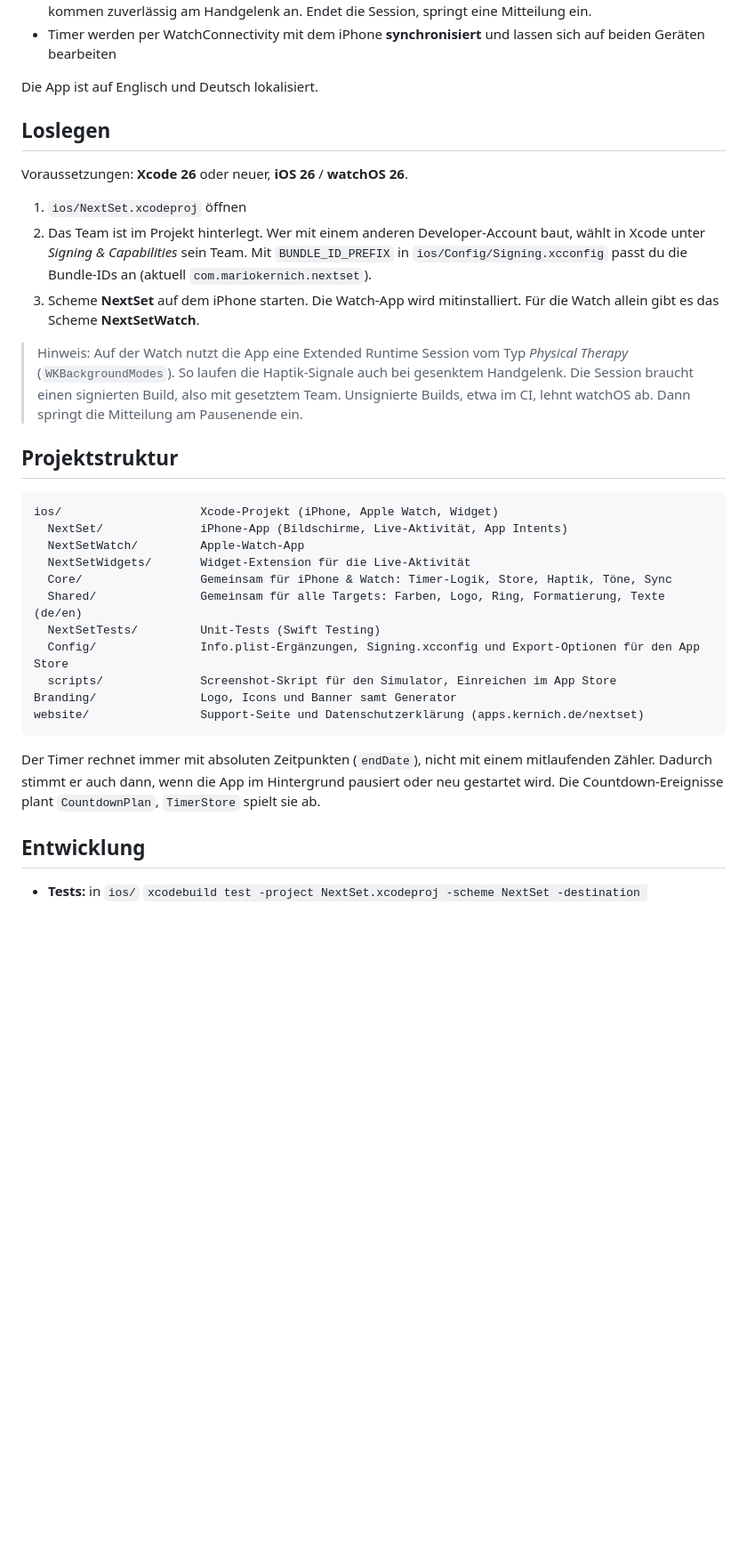
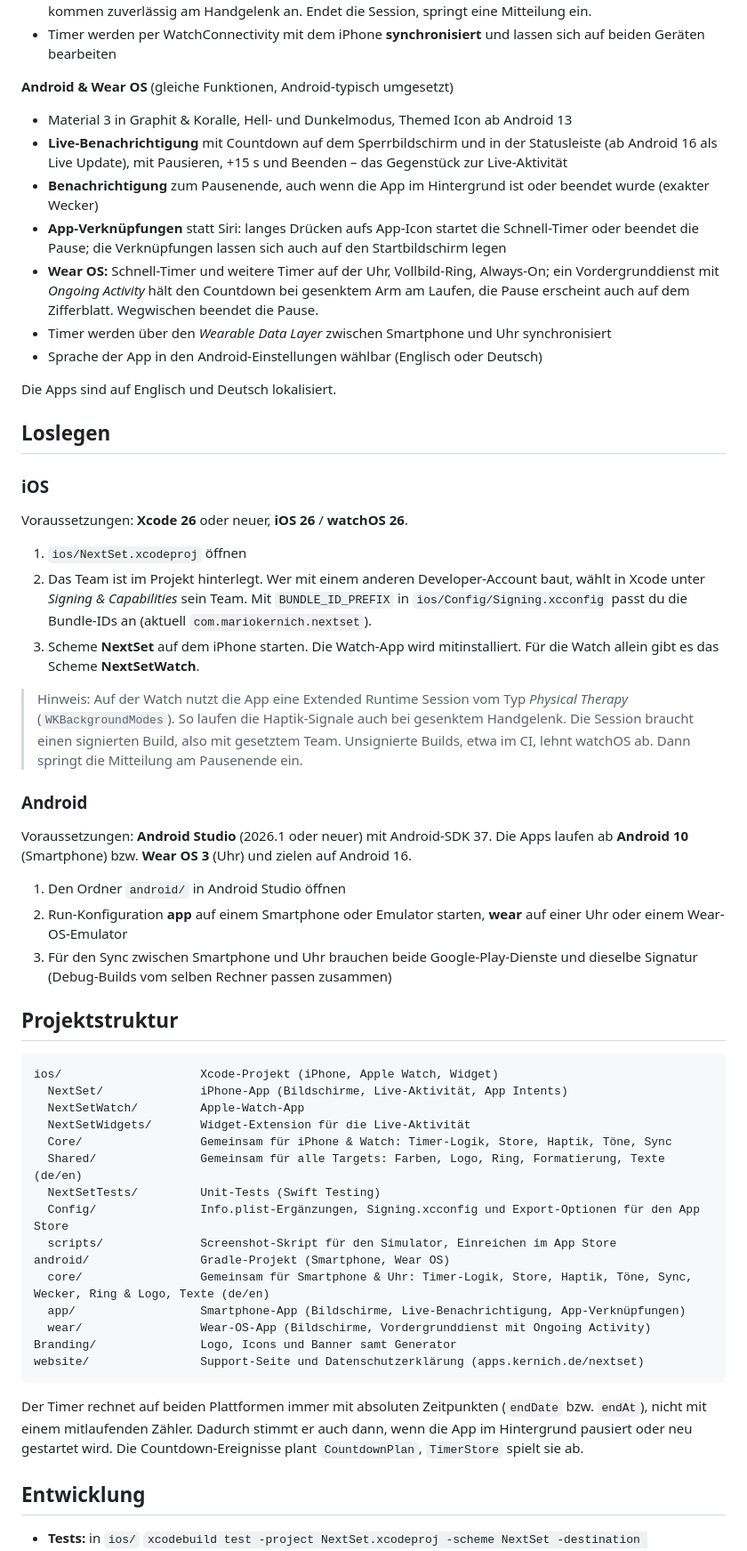
Before and after one commit to mariokernich/nextset, a Markdown page: README.md, the part around one of its changes. Shown at 89% size. Rendered like a GitHub page; blank space fills up the shorter version.

Commit message:
README: Android, Wear OS and Google Play
How the monorepo is laid out, how to build and test the Android apps,
how to create the upload key and what to declare in the Play Console.

````diff
--- a/README.md
+++ b/README.md
@@ -59,9 +61,20 @@ Die Screenshots stammen aus dem iOS-26- bzw. watchOS-26-Simulator (CI-Workflow m
 - Läuft dank *Extended Runtime Session* auch bei gesenktem Arm weiter: Countdown-Taps und Ende-Signal kommen zuverlässig am Handgelenk an. Endet die Session, springt eine Mitteilung ein.
 - Timer werden per WatchConnectivity mit dem iPhone **synchronisiert** und lassen sich auf beiden Geräten bearbeiten
 
-Die App ist auf Englisch und Deutsch lokalisiert.
+**Android & Wear OS** (gleiche Funktionen, Android-typisch umgesetzt)
+- Material 3 in Graphit & Koralle, Hell- und Dunkelmodus, Themed Icon ab Android 13
+- **Live-Benachrichtigung** mit Countdown auf dem Sperrbildschirm und in der Statusleiste (ab Android 16 als Live Update), mit Pausieren, +15 s und Beenden – das Gegenstück zur Live-Aktivität
+- **Benachrichtigung** zum Pausenende, auch wenn die App im Hintergrund ist oder beendet wurde (exakter Wecker)
+- **App-Verknüpfungen** statt Siri: langes Drücken aufs App-Icon startet die Schnell-Timer oder beendet die Pause; die Verknüpfungen lassen sich auch auf den Startbildschirm legen
+- **Wear OS:** Schnell-Timer und weitere Timer auf der Uhr, Vollbild-Ring, Always-On; ein Vordergrunddienst mit *Ongoing Activity* hält den Countdown bei gesenktem Arm am Laufen, die Pause erscheint auch auf dem Zifferblatt. Wegwischen beendet die Pause.
+- Timer werden über den *Wearable Data Layer* zwischen Smartphone und Uhr synchronisiert
+- Sprache der App in den Android-Einstellungen wählbar (Englisch oder Deutsch)
+
+Die Apps sind auf Englisch und Deutsch lokalisiert.
 
 ## Loslegen
+
+### iOS
 
 Voraussetzungen: **Xcode 26** oder neuer, **iOS 26** / **watchOS 26**.
 
@@ -70,6 +83,14 @@ Voraussetzungen: **Xcode 26** oder neuer, **iOS 26** / **watchOS 26**.
 3. Scheme **NextSet** auf dem iPhone starten. Die Watch-App wird mitinstalliert. Für die Watch allein gibt es das Scheme **NextSetWatch**.
 
 > Hinweis: Auf der Watch nutzt die App eine Extended Runtime Session vom Typ *Physical Therapy* (`WKBackgroundModes`). So laufen die Haptik-Signale auch bei gesenktem Handgelenk. Die Session braucht einen signierten Build, also mit gesetztem Team. Unsignierte Builds, etwa im CI, lehnt watchOS ab. Dann springt die Mitteilung am Pausenende ein.
+
+### Android
+
+Voraussetzungen: **Android Studio** (2026.1 oder neuer) mit Android-SDK 37. Die Apps laufen ab **Android 10** (Smartphone) bzw. **Wear OS 3** (Uhr) und zielen auf Android 16.
+
+1. Den Ordner `android/` in Android Studio öffnen
+2. Run-Konfiguration **app** auf einem Smartphone oder Emulator starten, **wear** auf einer Uhr oder einem Wear-OS-Emulator
+3. Für den Sync zwischen Smartphone und Uhr brauchen beide Google-Play-Dienste und dieselbe Signatur (Debug-Builds vom selben Rechner passen zusammen)
 
 ## Projektstruktur
 
@@ -83,11 +104,15 @@ ios/                    Xcode-Projekt (iPhone, Apple Watch, Widget)
   NextSetTests/         Unit-Tests (Swift Testing)
   Config/               Info.plist-Ergänzungen, Signing.xcconfig und Export-Optionen für den App Store
   scripts/              Screenshot-Skript für den Simulator, Einreichen im App Store
+android/                Gradle-Projekt (Smartphone, Wear OS)
+  core/                 Gemeinsam für Smartphone & Uhr: Timer-Logik, Store, Haptik, Töne, Sync, Wecker, Ring & Logo, Texte (de/en)
+  app/                  Smartphone-App (Bildschirme, Live-Benachrichtigung, App-Verknüpfungen)
+  wear/                 Wear-OS-App (Bildschirme, Vordergrunddienst mit Ongoing Activity)
 Branding/               Logo, Icons und Banner samt Generator
 website/                Support-Seite und Datenschutzerklärung (apps.kernich.de/nextset)
 ```
 
-Der Timer rechnet immer mit absoluten Zeitpunkten (`endDate`), nicht mit einem mitlaufenden Zähler. Dadurch stimmt er auch dann, wenn die App im Hintergrund pausiert oder neu gestartet wird. Die Countdown-Ereignisse plant `CountdownPlan`, `TimerStore` spielt sie ab.
+Der Timer rechnet auf beiden Plattformen immer mit absoluten Zeitpunkten (`endDate` bzw. `endAt`), nicht mit einem mitlaufenden Zähler. Dadurch stimmt er auch dann, wenn die App im Hintergrund pausiert oder neu gestartet wird. Die Countdown-Ereignisse plant `CountdownPlan`, `TimerStore` spielt sie ab.
 
 ## Entwicklung
 
````
Also changed, not shown: other parts of README.md (+33 -2 lines).
